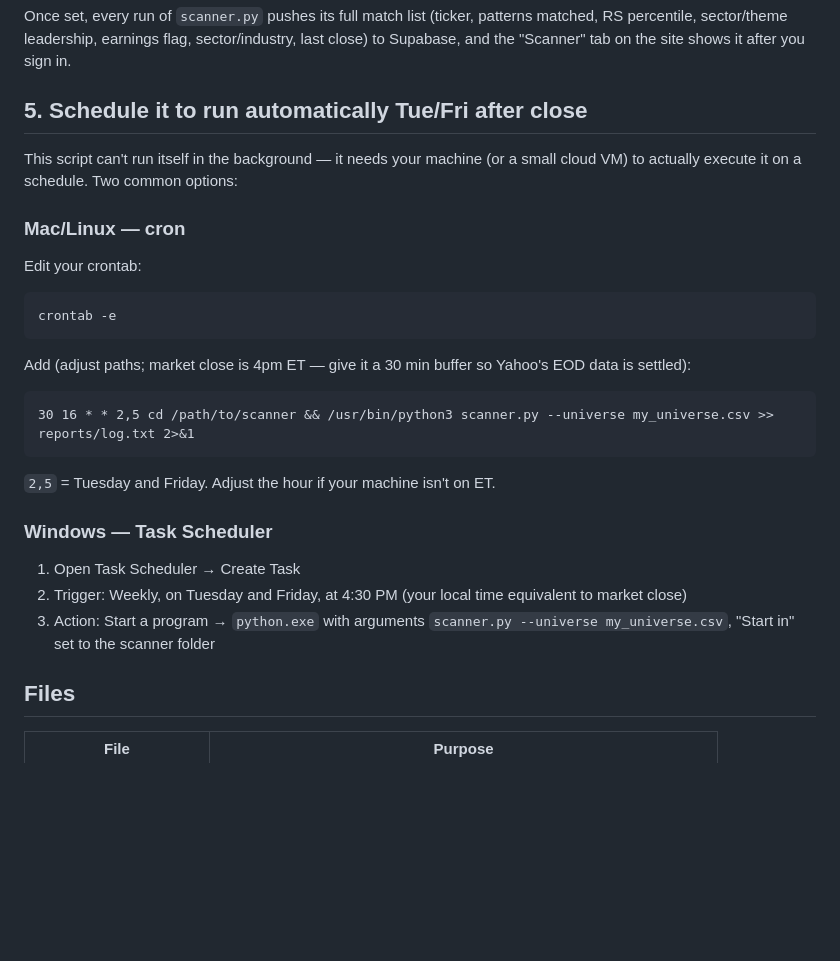
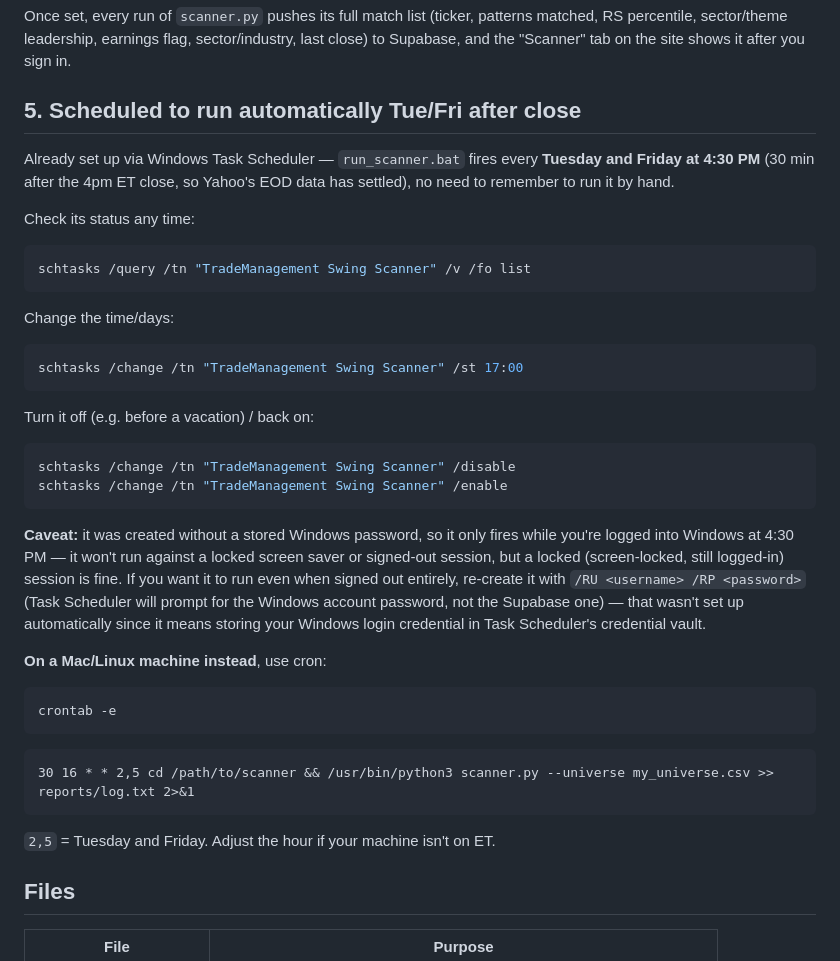
Before and after one commit to rajeshboddu7/trade-management, a Markdown page: swing_scanner/README.md, the part around the change. Rendered like a GitHub page; blank space fills up the shorter version.

Commit message:
Document the scheduled scanner task in the README
Registered a Windows Scheduled Task ("TradeManagement Swing Scanner")
that runs run_scanner.bat every Tue/Fri at 4:30 PM automatically, per
the cadence this README already documented as the intended schedule.
Replaces the old "here's how you'd set this up" instructions with what
was actually configured, plus how to check/change/disable it.

Co-Authored-By: Claude Sonnet 5 <noreply@anthropic.com>

````diff
--- a/swing_scanner/README.md
+++ b/swing_scanner/README.md
@@ -99,32 +99,45 @@ patterns matched, RS percentile, sector/theme leadership, earnings flag,
 sector/industry, last close) to Supabase, and the "Scanner" tab on the site
 shows it after you sign in.
 
-## 5. Schedule it to run automatically Tue/Fri after close
+## 5. Scheduled to run automatically Tue/Fri after close
 
-This script can't run itself in the background — it needs your machine (or
-a small cloud VM) to actually execute it on a schedule. Two common options:
+Already set up via Windows Task Scheduler — `run_scanner.bat` fires every
+**Tuesday and Friday at 4:30 PM** (30 min after the 4pm ET close, so Yahoo's
+EOD data has settled), no need to remember to run it by hand.
 
-### Mac/Linux — cron
+Check its status any time:
+```powershell
+schtasks /query /tn "TradeManagement Swing Scanner" /v /fo list
+```
 
-Edit your crontab:
+Change the time/days:
+```powershell
+schtasks /change /tn "TradeManagement Swing Scanner" /st 17:00
+```
+
+Turn it off (e.g. before a vacation) / back on:
+```powershell
+schtasks /change /tn "TradeManagement Swing Scanner" /disable
+schtasks /change /tn "TradeManagement Swing Scanner" /enable
+```
+
+**Caveat:** it was created without a stored Windows password, so it only
+fires while you're logged into Windows at 4:30 PM — it won't run against a
+locked screen saver or signed-out session, but a locked (screen-locked, still
+logged-in) session is fine. If you want it to run even when signed out
+entirely, re-create it with `/RU <username> /RP <password>` (Task Scheduler
+will prompt for the Windows account password, not the Supabase one) — that
+wasn't set up automatically since it means storing your Windows login
+credential in Task Scheduler's credential vault.
+
+**On a Mac/Linux machine instead**, use cron:
 ```bash
 crontab -e
 ```
-Add (adjust paths; market close is 4pm ET — give it a 30 min buffer so
-Yahoo's EOD data is settled):
 ```
 30 16 * * 2,5 cd /path/to/scanner && /usr/bin/python3 scanner.py --universe my_universe.csv >> reports/log.txt 2>&1
 ```
 `2,5` = Tuesday and Friday. Adjust the hour if your machine isn't on ET.
-
-### Windows — Task Scheduler
-
-1. Open Task Scheduler → Create Task
-2. Trigger: Weekly, on Tuesday and Friday, at 4:30 PM (your local time
-   equivalent to market close)
-3. Action: Start a program →
-   `python.exe` with arguments `scanner.py --universe my_universe.csv`,
-   "Start in" set to the scanner folder
 
 ## Files
 
````
